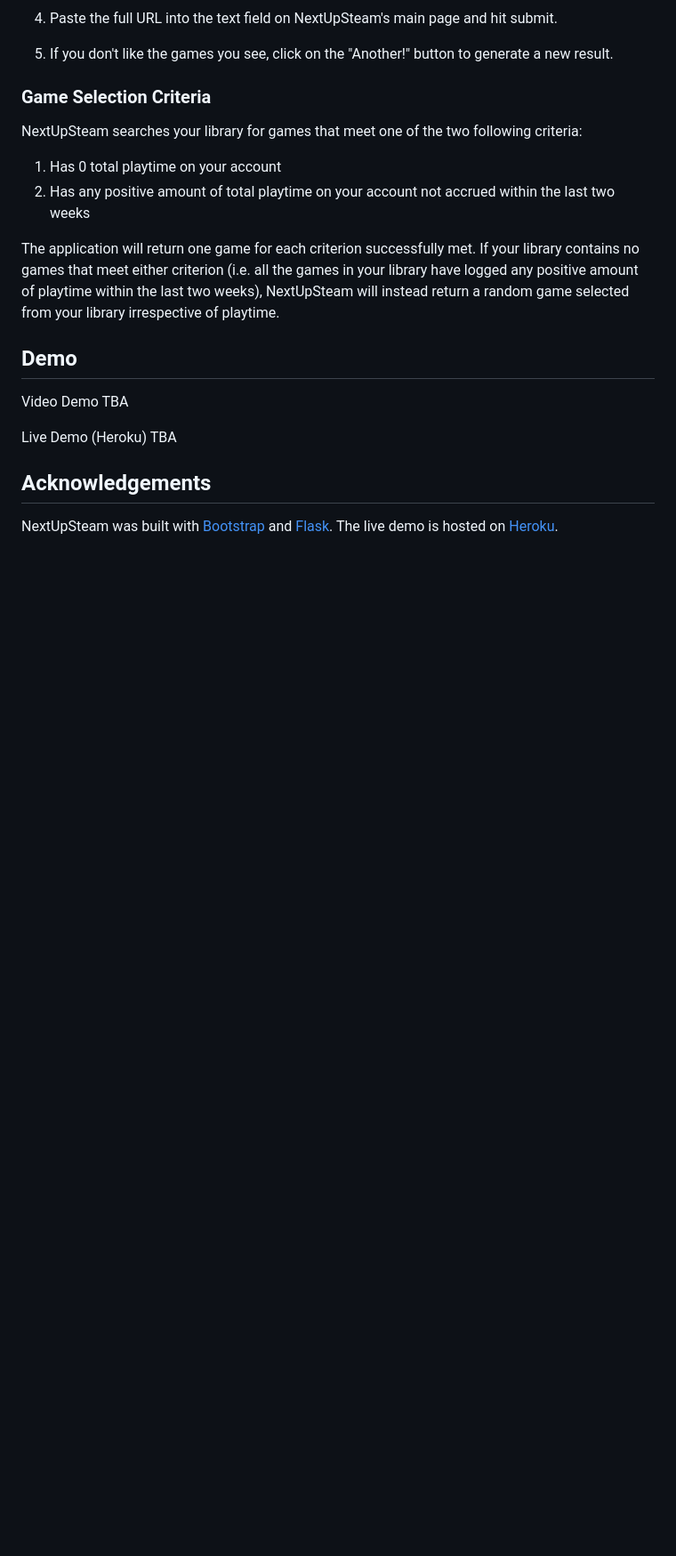
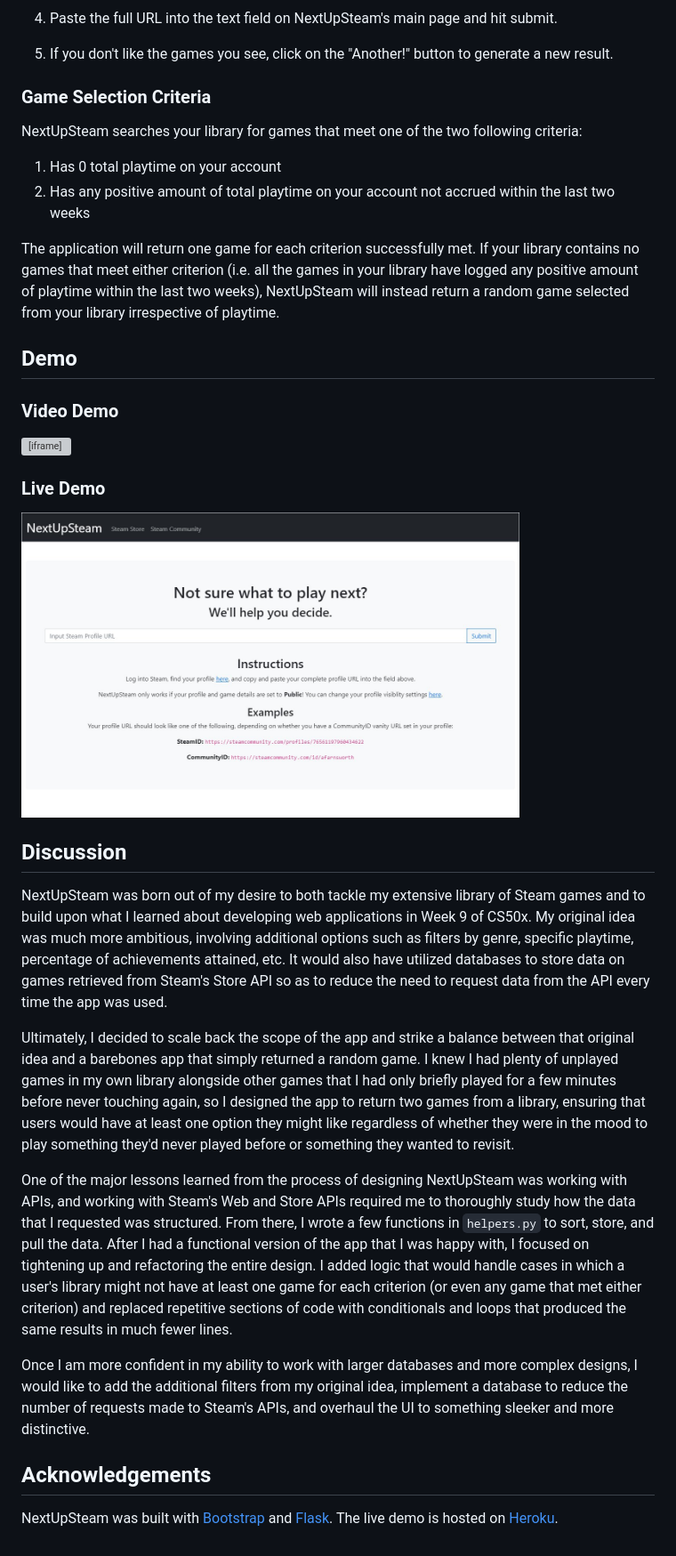
Before and after one commit to alopine/NextUpSteam, a Markdown page: README.md, the part around the change printed below. Shown: that part at 89% size. GitHub-like rendering; pictures changed too: docs/main_page.jpg (added); blank space fills up the shorter version; grey boxes are pictures that could not be loaded.

Commit message:
added demo links and discussion to README

```diff
--- a/README.md
+++ b/README.md
@@ -28,9 +28,22 @@ The application will return one game for each criterion successfully met. If you
 
 ## Demo
 
-Video Demo TBA
+### Video Demo
 
-Live Demo (Heroku) TBA
+<iframe width="560" height="315" src="https://www.youtube.com/embed/bCIJKBJjBQY" title="YouTube video player" frameborder="0" allow="accelerometer; autoplay; clipboard-write; encrypted-media; gyroscope; picture-in-picture" allowfullscreen></iframe>
+
+### Live Demo
+<a href="https://nextupsteam.herokuapp.com/"><img src="docs/main_page.jpg" width="560"></a>
+
+## Discussion
+
+NextUpSteam was born out of my desire to both tackle my extensive library of Steam games and to build upon what I learned about developing web applications in Week 9 of CS50x. My original idea was much more ambitious, involving additional options such as filters by genre, specific playtime, percentage of achievements attained, etc. It would also have utilized databases to store data on games retrieved from Steam's Store API so as to reduce the need to request data from the API every time the app was used.
+
+Ultimately, I decided to scale back the scope of the app and strike a balance between that original idea and a barebones app that simply returned a random game. I knew I had plenty of unplayed games in my own library alongside other games that I had only briefly played for a few minutes before never touching again, so I designed the app to return two games from a library, ensuring that users would have at least one option they might like regardless of whether they were in the mood to play something they'd never played before or something they wanted to revisit.
+
+One of the major lessons learned from the process of designing NextUpSteam was working with APIs, and working with Steam's Web and Store APIs required me to thoroughly study how the data that I requested was structured. From there, I wrote a few functions in `helpers.py` to sort, store, and pull the data. After I had a functional version of the app that I was happy with, I focused on tightening up and refactoring the entire design. I added logic that would handle cases in which a user's library might not have at least one game for each criterion (or even any game that met either criterion) and replaced repetitive sections of code with conditionals and loops that produced the same results in much fewer lines.
+
+Once I am more confident in my ability to work with larger databases and more complex designs, I would like to add the additional filters from my original idea, implement a database to reduce the number of requests made to Steam's APIs, and overhaul the UI to something sleeker and more distinctive.
 
 ## Acknowledgements
 
```
Also changed, not shown: other parts of README.md (+3 -3 lines), docs/view_settings.jpg (added).
